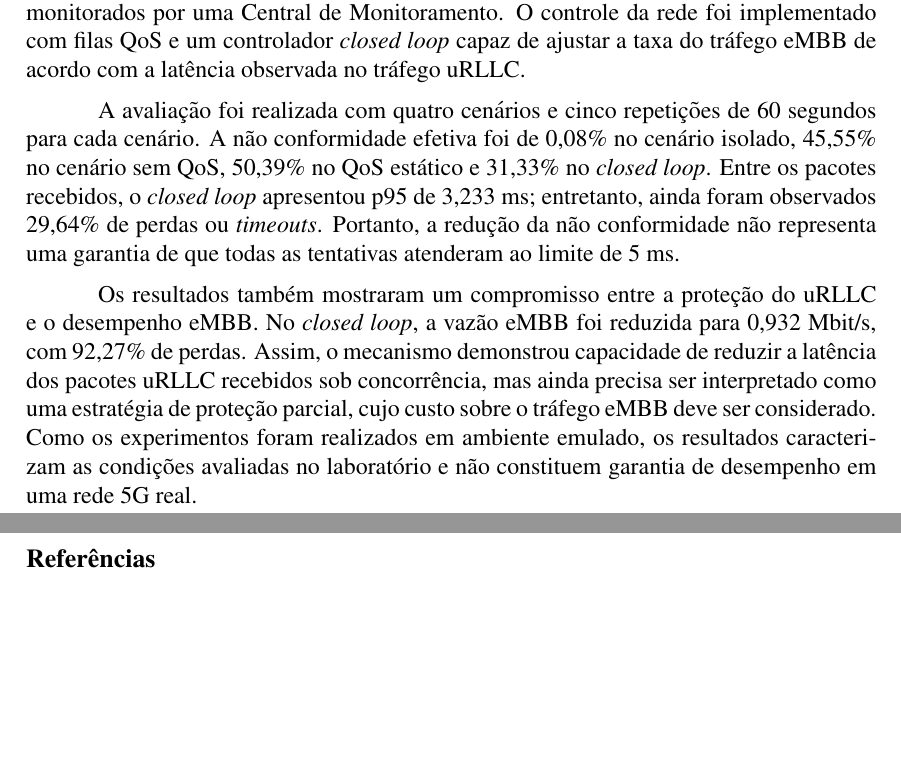
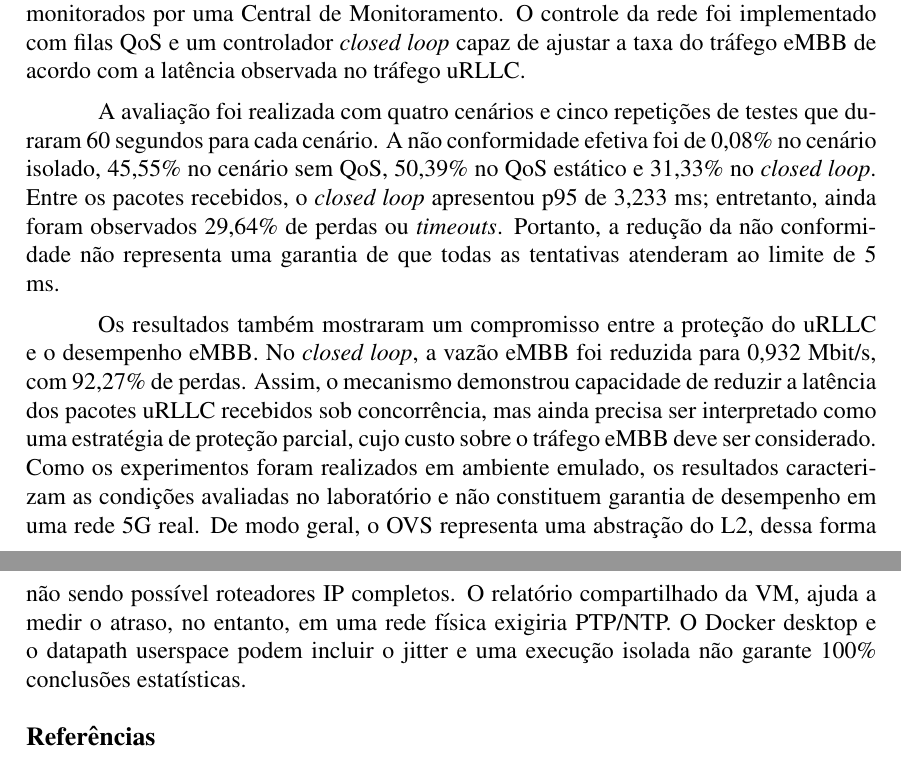
Before and after one commit to santosrailson/Redes-Computadores-PPGTI, a LaTeX document (artigo_final.tex): two parts of pages 7 and 8 of 8, joined at a grey line, cut so that both start at the same text, the shorter picture padded with empty space. Compiled offline with pdfLaTeX.

Commit message:
atualizando a conclusão

```diff
--- a/artigo_final.tex
+++ b/artigo_final.tex
@@ -342,9 +342,9 @@
 
 		Este trabalho apresentou um sistema de monitoramento e prevenção de incêndios em um cenário de rede 5G emulada. A proposta utiliza sensores para gerar tráfego uRLLC e câmeras para gerar tráfego eMBB, conectados por quatro \textit{switches} Open vSwitch e monitorados por uma Central de Monitoramento. O controle da rede foi implementado com filas QoS e um controlador \textit{closed loop} capaz de ajustar a taxa do tráfego eMBB de acordo com a latência observada no tráfego uRLLC.
 
-		A avaliação foi realizada com quatro cenários e cinco repetições de 60 segundos para cada cenário. A não conformidade efetiva foi de 0,08\% no cenário isolado, 45,55\% no cenário sem QoS, 50,39\% no QoS estático e 31,33\% no \textit{closed loop}. Entre os pacotes recebidos, o \textit{closed loop} apresentou p95 de 3,233 ms; entretanto, ainda foram observados 29,64\% de perdas ou \textit{timeouts}. Portanto, a redução da não conformidade não representa uma garantia de que todas as tentativas atenderam ao limite de 5 ms.
+		A avaliação foi realizada com quatro cenários e cinco repetições de testes que duraram 60 segundos para cada cenário. A não conformidade efetiva foi de 0,08\% no cenário isolado, 45,55\% no cenário sem QoS, 50,39\% no QoS estático e 31,33\% no \textit{closed loop}. Entre os pacotes recebidos, o \textit{closed loop} apresentou p95 de 3,233 ms; entretanto, ainda foram observados 29,64\% de perdas ou \textit{timeouts}. Portanto, a redução da não conformidade não representa uma garantia de que todas as tentativas atenderam ao limite de 5 ms.
 
-		Os resultados também mostraram um compromisso entre a proteção do uRLLC e o desempenho eMBB. No \textit{closed loop}, a vazão eMBB foi reduzida para 0,932 Mbit/s, com 92,27\% de perdas. Assim, o mecanismo demonstrou capacidade de reduzir a latência dos pacotes uRLLC recebidos sob concorrência, mas ainda precisa ser interpretado como uma estratégia de proteção parcial, cujo custo sobre o tráfego eMBB deve ser considerado. Como os experimentos foram realizados em ambiente emulado, os resultados caracterizam as condições avaliadas no laboratório e não constituem garantia de desempenho em uma rede 5G real.
+		Os resultados também mostraram um compromisso entre a proteção do uRLLC e o desempenho eMBB. No \textit{closed loop}, a vazão eMBB foi reduzida para 0,932 Mbit/s, com 92,27\% de perdas. Assim, o mecanismo demonstrou capacidade de reduzir a latência dos pacotes uRLLC recebidos sob concorrência, mas ainda precisa ser interpretado como uma estratégia de proteção parcial, cujo custo sobre o tráfego eMBB deve ser considerado. Como os experimentos foram realizados em ambiente emulado, os resultados caracterizam as condições avaliadas no laboratório e não constituem garantia de desempenho em uma rede 5G real. De modo geral, o OVS representa uma abstração do L2, dessa forma não sendo possível roteadores IP completos. O relatório compartilhado da VM, ajuda a medir o atraso, no entanto, em uma rede física exigiria PTP/NTP. O Docker desktop e o datapath userspace podem incluir o jitter e uma execução isolada não garante 100\% conclusões estatísticas.
 
 		% As conclus\~oes encerram o artigo de forma objetiva. N\~ao
 		% apresente resultados novos aqui -- apenas consolide o que j\'a
```
Also changed, not shown: artigo_final.tex (2 more changed lines).
